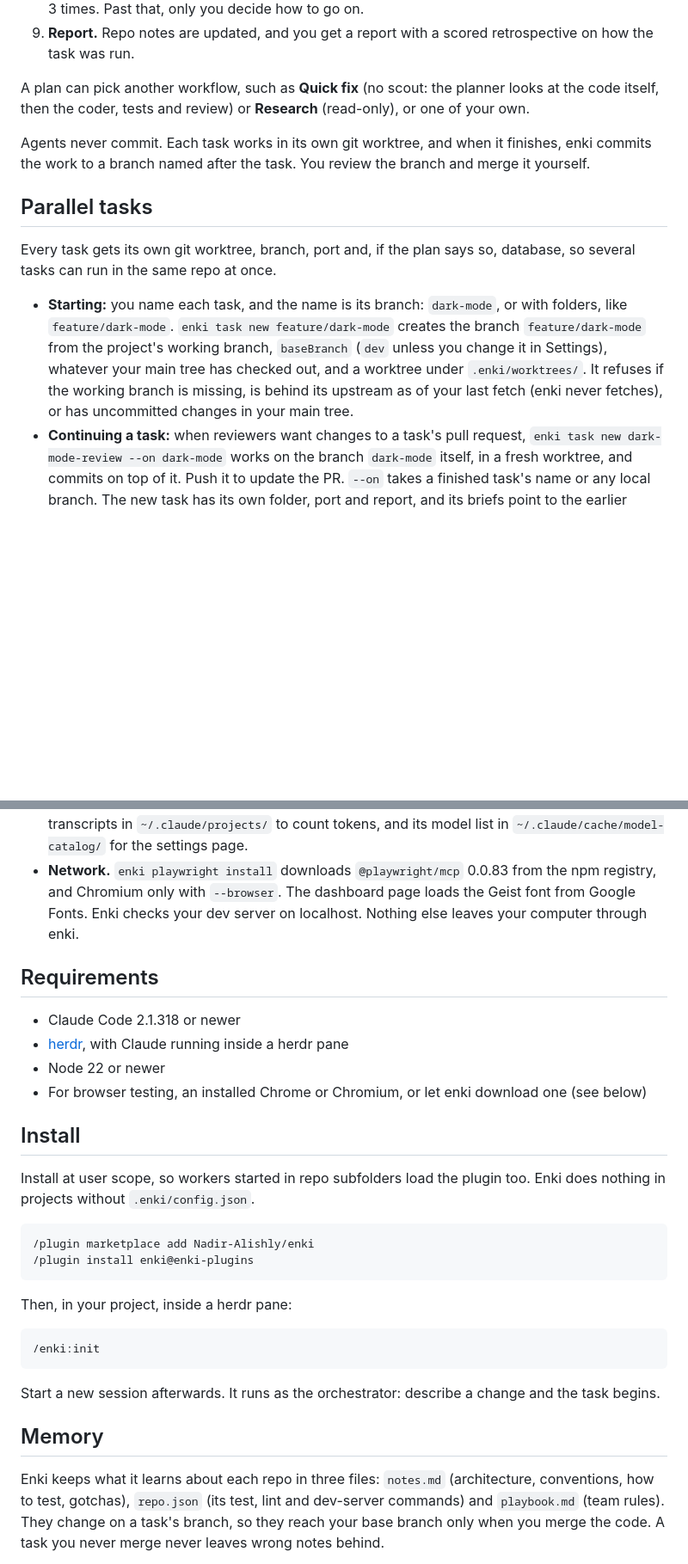
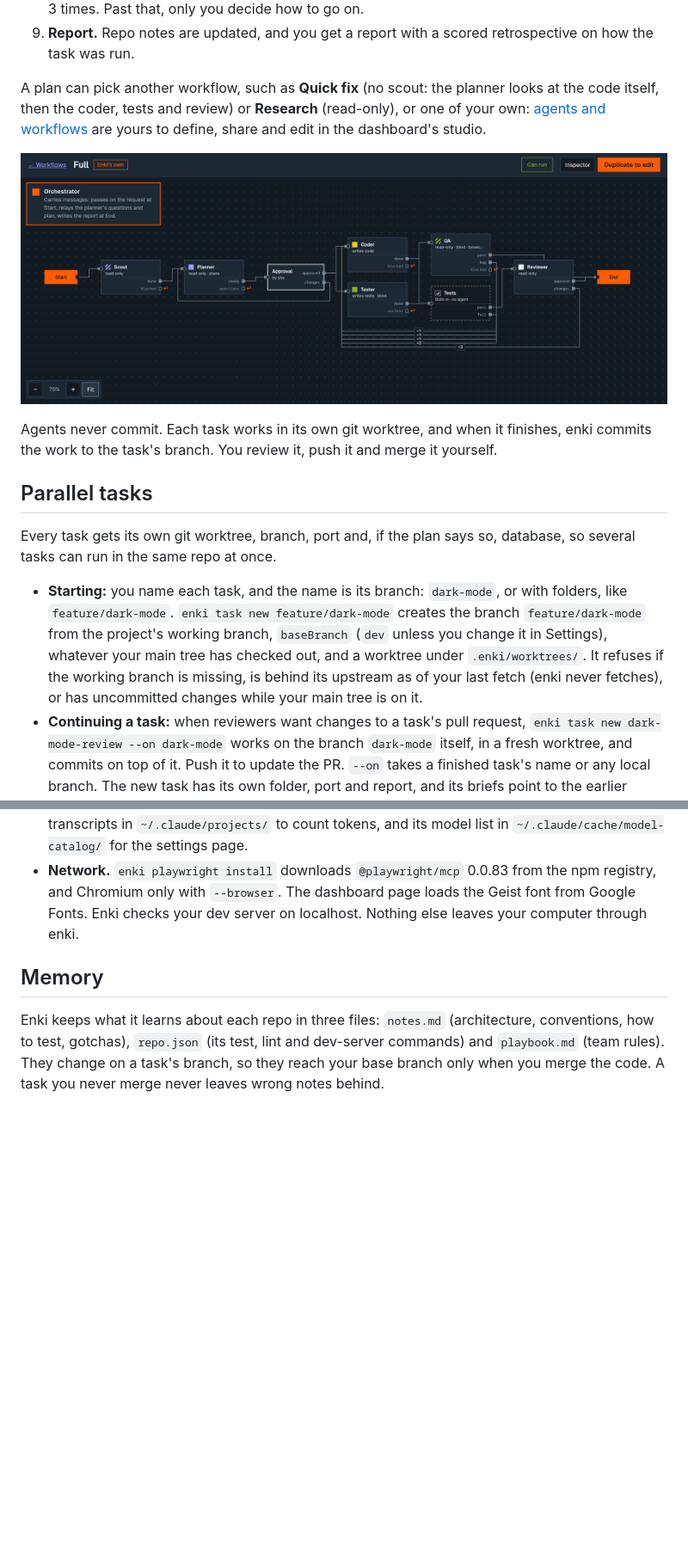
Before and after one commit to Nadir-Alishly/enki, a Markdown page: README.md, 2 parts joined by grey strips. Shown at 86% size. Drawn GitHub-style; pictures changed too: docs/images/studio.png (added); blank space fills up the shorter version.

````diff
--- a/README.md
+++ b/README.md
@@ -26,15 +47,17 @@ With enki's **Full** workflow, the default:
 8. **Loops.** Failing tests, QA's bugs and the reviewer's changes go back to the coder, each at most 3 times. Past that, only you decide how to go on.
 9. **Report.** Repo notes are updated, and you get a report with a scored retrospective on how the task was run.
 
-A plan can pick another workflow, such as **Quick fix** (no scout: the planner looks at the code itself, then the coder, tests and review) or **Research** (read-only), or one of your own.
+A plan can pick another workflow, such as **Quick fix** (no scout: the planner looks at the code itself, then the coder, tests and review) or **Research** (read-only), or one of your own: [agents and workflows](#agents-and-workflows) are yours to define, share and edit in the dashboard's studio.
 
-Agents never commit. Each task works in its own git worktree, and when it finishes, enki commits the work to a branch named after the task. You review the branch and merge it yourself.
+<p align="center"><img src="docs/images/studio.png" alt="The workflow studio showing enki's Full workflow as a graph of steps wired by their outcomes"></p>
+
+Agents never commit. Each task works in its own git worktree, and when it finishes, enki commits the work to the task's branch. You review it, push it and merge it yourself.
 
 ## Parallel tasks
 
 Every task gets its own git worktree, branch, port and, if the plan says so, database, so several tasks can run in the same repo at once.
 
-- **Starting:** you name each task, and the name is its branch: `dark-mode`, or with folders, like `feature/dark-mode`. `enki task new feature/dark-mode` creates the branch `feature/dark-mode` from the project's working branch, `baseBranch` (`dev` unless you change it in Settings), whatever your main tree has checked out, and a worktree under `.enki/worktrees/`. It refuses if the working branch is missing, is behind its upstream as of your last fetch (enki never fetches), or has uncommitted changes in your main tree.
+- **Starting:** you name each task, and the name is its branch: `dark-mode`, or with folders, like `feature/dark-mode`. `enki task new feature/dark-mode` creates the branch `feature/dark-mode` from the project's working branch, `baseBranch` (`dev` unless you change it in Settings), whatever your main tree has checked out, and a worktree under `.enki/worktrees/`. It refuses if the working branch is missing, is behind its upstream as of your last fetch (enki never fetches), or has uncommitted changes while your main tree is on it.
 - **Continuing a task:** when reviewers want changes to a task's pull request, `enki task new dark-mode-review --on dark-mode` works on the branch `dark-mode` itself, in a fresh worktree, and commits on top of it. Push it to update the PR. `--on` takes a finished task's name or any local branch. The new task has its own folder, port and report, and its briefs point to the earlier task's requirements, plan and report. The branch must not be checked out anywhere else. A continued branch is never deleted, even if nothing changed, and `--abandon` puts the WIP on a branch named after the new task, leaving the PR alone.
 - **What git doesn't carry:** enki copies the gitignored files in `worktree.copy`, such as `.env*`, and links the folders in `worktree.link`, such as `node_modules`. If the approved plan has `Scope: deps`, the task gets its own install with `worktree.install`.
 - **Ports:** each task's server gets a free port from `ports`, through `{port}` in `devServer.start` and the `PORT` variable. A machine-wide registry stops two tasks picking the same one.
@@ -227,30 +243,6 @@ Enki has no telemetry and no server of its own. Everything below happens on your
 - **Your commands.** `enki verify` runs your configured test commands. Team start runs your dev server, install and database copy commands when the config and plan ask for them.
 - **Files outside your projects.** Enki writes to `~/.enki/`: the project registry, the port registry, the dashboard's cache and log, and the Playwright install. The dashboard reads Claude Code's transcripts in `~/.claude/projects/` to count tokens, and its model list in `~/.claude/cache/model-catalog/` for the settings page.
 - **Network.** `enki playwright install` downloads `@playwright/mcp` 0.0.83 from the npm registry, and Chromium only with `--browser`. The dashboard page loads the Geist font from Google Fonts. Enki checks your dev server on localhost. Nothing else leaves your computer through enki.
-
-## Requirements
-
-- Claude Code 2.1.318 or newer
-- [herdr](https://herdr.dev), with Claude running inside a herdr pane
-- Node 22 or newer
-- For browser testing, an installed Chrome or Chromium, or let enki download one (see below)
-
-## Install
-
-Install at user scope, so workers started in repo subfolders load the plugin too. Enki does nothing in projects without `.enki/config.json`.
-
-```
-/plugin marketplace add Nadir-Alishly/enki
-/plugin install enki@enki-plugins
-```
-
-Then, in your project, inside a herdr pane:
-
-```
-/enki:init
-```
-
-Start a new session afterwards. It runs as the orchestrator: describe a change and the task begins.
 
 ## Memory
 
````
Also changed, not shown: other parts of README.md (+41 -24 lines), docs/images/dashboard-task.png (added), 2 other files.
